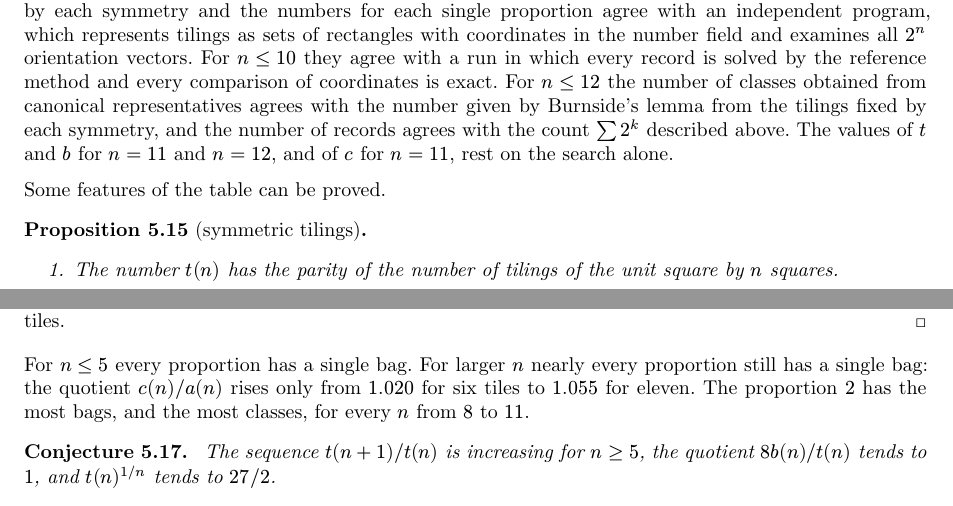
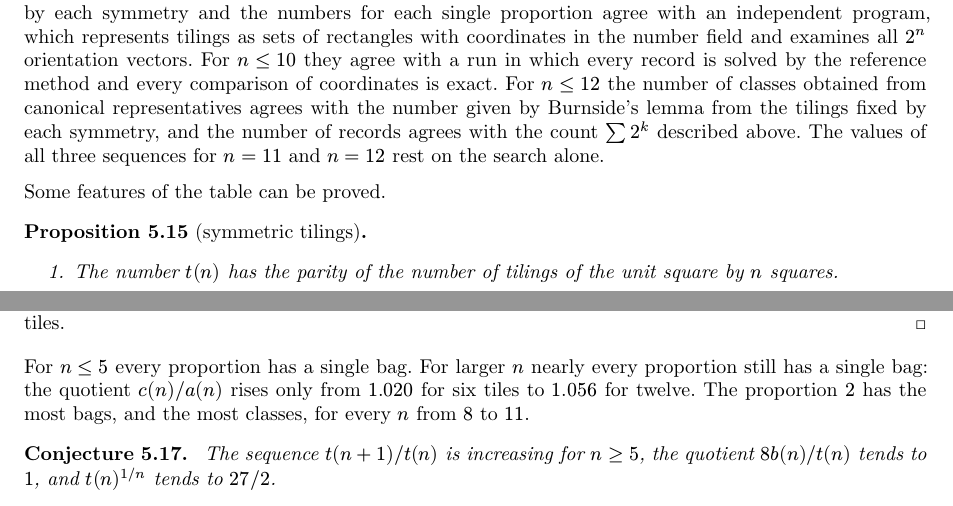
Before and after one commit to sg495/rectiling, a Typst document (paper/main.typ): two parts of pages 38 and 39 of 64, joined at a grey line, cut so that both start at the same text. Compiled offline with Typst 0.15.

Commit message:
Complete the table of bags with the value for twelve tiles.
Co-Authored-By: Claude Fable 5.2 <noreply@anthropic.com>

```diff
--- a/paper/main.typ
+++ b/paper/main.typ
@@ -1649,7 +1649,7 @@ The values of @tab:tbc were checked as follows.
 For $n <= 8$ all three sequences, the number of tilings fixed by each symmetry and the numbers for each single proportion agree with an independent program, which represents tilings as sets of rectangles with coordinates in the number field and examines all $2^n$ orientation vectors.
 For $n <= 10$ they agree with a run in which every record is solved by the reference method and every comparison of coordinates is exact.
 For $n <= 12$ the number of classes obtained from canonical representatives agrees with the number given by Burnside's lemma from the tilings fixed by each symmetry, and the number of records agrees with the count $sum 2^k$ described above.
-The values of $t$ and $b$ for $n = 11$ and $n = 12$, and of $c$ for $n = 11$, rest on the search alone.
+The values of all three sequences for $n = 11$ and $n = 12$ rest on the search alone.
 
 Some features of the table can be proved.
 
@@ -1683,7 +1683,7 @@ Tilings with a symmetry are rare: there are $2629349$ of them among the $9213388
 ]
 
 For $n <= 5$ every proportion has a single bag.
-For larger $n$ nearly every proportion still has a single bag: the quotient $c(n) slash a(n)$ rises only from $1.020$ for six tiles to $1.055$ for eleven.
+For larger $n$ nearly every proportion still has a single bag: the quotient $c(n) slash a(n)$ rises only from $1.020$ for six tiles to $1.056$ for twelve.
 The proportion $2$ has the most bags, and the most classes, for every $n$ from $8$ to $11$.
 
 #conjecture[
```
Also changed, not shown: paper/data/tilings-counts.csv (+1 -1 lines).
